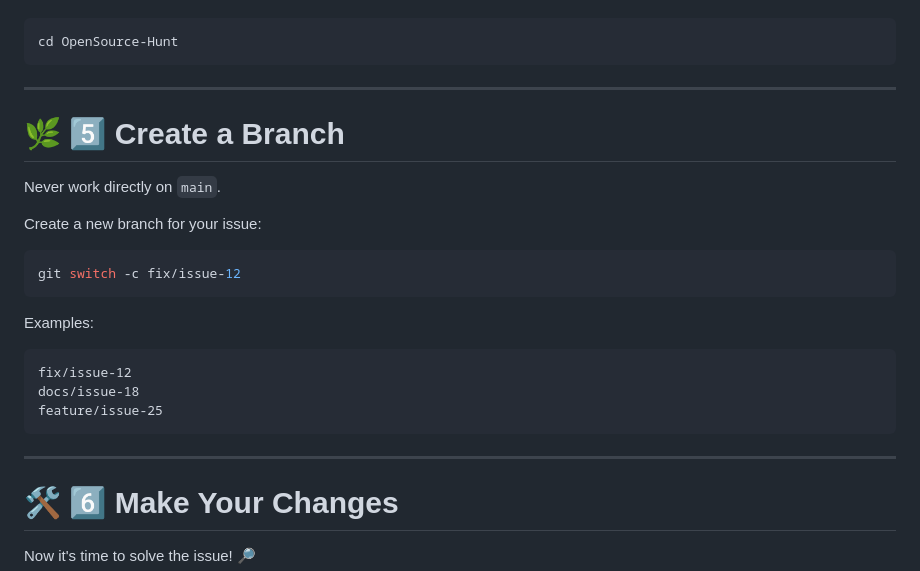
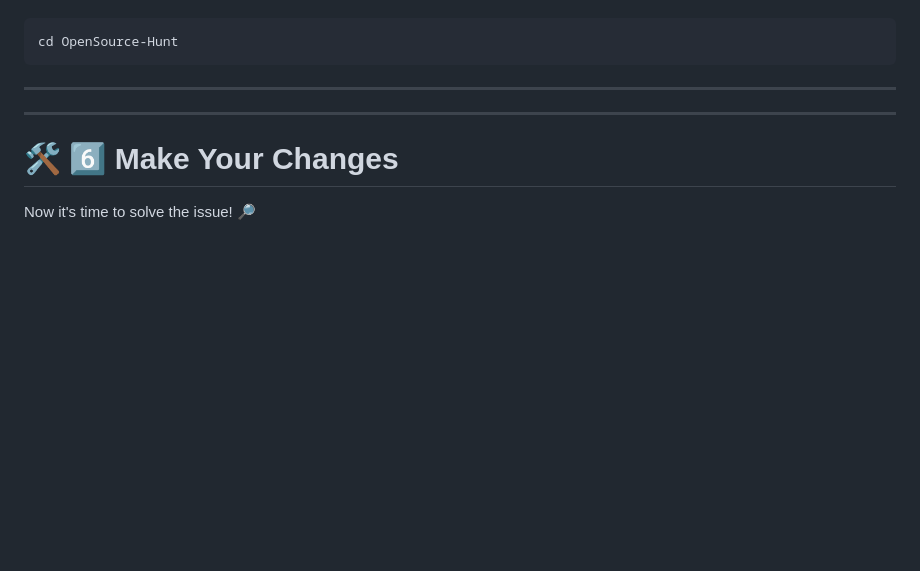
Before and after one commit to Ananyaa-Ambuj/OpenSource-Hunt, a Markdown page: README.md, the part around the change. GitHub-like rendering; blank space fills up the shorter version.

Commit message:
deleted branch section in readme.md

````diff
--- a/README.md
+++ b/README.md
@@ -115,23 +115,6 @@ cd OpenSource-Hunt
 
 ---
 
-# 🌿 5️⃣ Create a Branch
-
-Never work directly on `main`.
-
-Create a new branch for your issue:
-
-```bash
-git switch -c fix/issue-12
-```
-
-Examples:
-
-```text
-fix/issue-12
-docs/issue-18
-feature/issue-25
-```
 
 ---
 
````
